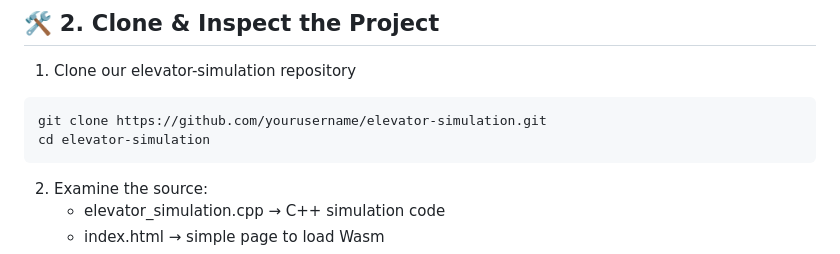
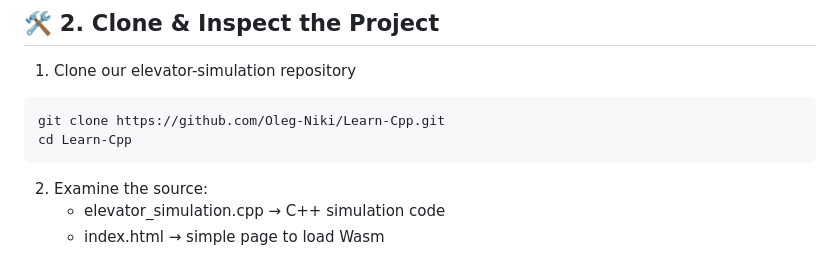
Before and after one commit to Oleg-Niki/Learn-Cpp, a Markdown page: README.md, the part around one of its changes. Rendered like a GitHub page.

Commit message:
upd readme

````diff
--- a/README.md
+++ b/README.md
@@ -30,8 +30,8 @@ Before you begin, make sure you have:
 
 1. Clone our elevator-simulation repository
 ```
-git clone https://github.com/yourusername/elevator-simulation.git
-cd elevator-simulation
+git clone https://github.com/Oleg-Niki/Learn-Cpp.git
+cd Learn-Cpp
 ```
 2. Examine the source:
    - elevator_simulation.cpp  → C++ simulation code
````
Also changed, not shown: other parts of README.md (+1 -1 lines).
